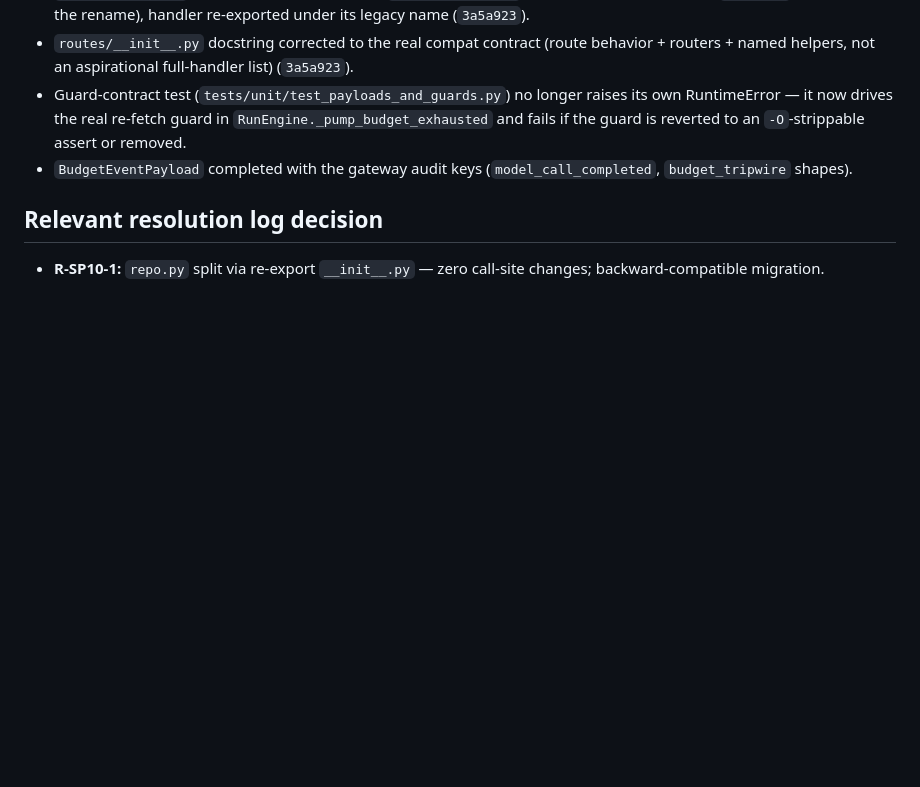
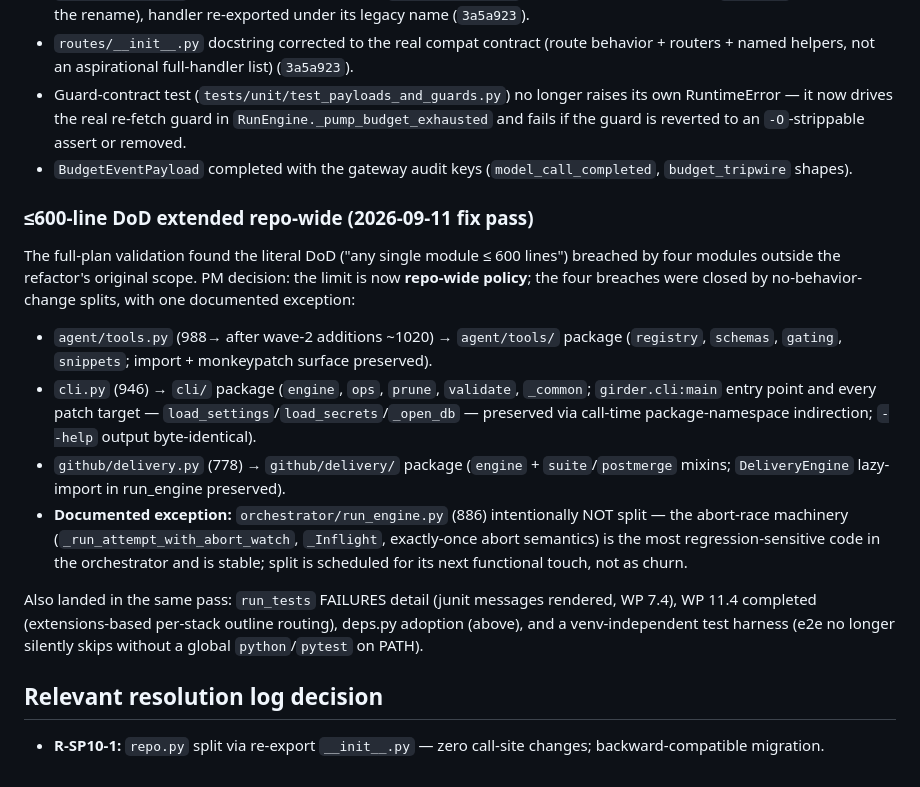
Before and after one commit to siimliimand/Girder, a Markdown page: docs/improvements/ws06-architecture-refactor.md, the part around the change. GitHub-like rendering; blank space fills up the shorter version.

```diff
--- a/docs/improvements/ws06-architecture-refactor.md
+++ b/docs/improvements/ws06-architecture-refactor.md
@@ -198,6 +198,17 @@ Five-reviewer re-read of the merged workstreams at HEAD (post wave-1/WS-02 integ
 - Guard-contract test (`tests/unit/test_payloads_and_guards.py`) no longer raises its own RuntimeError — it now drives the real re-fetch guard in `RunEngine._pump_budget_exhausted` and fails if the guard is reverted to an `-O`-strippable assert or removed.
 - `BudgetEventPayload` completed with the gateway audit keys (`model_call_completed`, `budget_tripwire` shapes).
 
+### ≤600-line DoD extended repo-wide (2026-09-11 fix pass)
+
+The full-plan validation found the literal DoD ("any single module ≤ 600 lines") breached by four modules outside the refactor's original scope. PM decision: the limit is now **repo-wide policy**; the four breaches were closed by no-behavior-change splits, with one documented exception:
+
+- `agent/tools.py` (988→ after wave-2 additions ~1020) → `agent/tools/` package (`registry`, `schemas`, `gating`, `snippets`; import + monkeypatch surface preserved).
+- `cli.py` (946) → `cli/` package (`engine`, `ops`, `prune`, `validate`, `_common`; `girder.cli:main` entry point and every patch target — `load_settings`/`load_secrets`/`_open_db` — preserved via call-time package-namespace indirection; `--help` output byte-identical).
+- `github/delivery.py` (778) → `github/delivery/` package (`engine` + `suite`/`postmerge` mixins; `DeliveryEngine` lazy-import in run_engine preserved).
+- **Documented exception:** `orchestrator/run_engine.py` (886) intentionally NOT split — the abort-race machinery (`_run_attempt_with_abort_watch`, `_Inflight`, exactly-once abort semantics) is the most regression-sensitive code in the orchestrator and is stable; split is scheduled for its next functional touch, not as churn.
+
+Also landed in the same pass: `run_tests` FAILURES detail (junit messages rendered, WP 7.4), WP 11.4 completed (extensions-based per-stack outline routing), deps.py adoption (above), and a venv-independent test harness (e2e no longer silently skips without a global `python`/`pytest` on PATH).
+
 ## Relevant resolution log decision
 
 - **R-SP10-1:** `repo.py` split via re-export `__init__.py` — zero call-site changes; backward-compatible migration.
```
Also changed, not shown: docs/improvements/README.md (+2 -0 lines).
